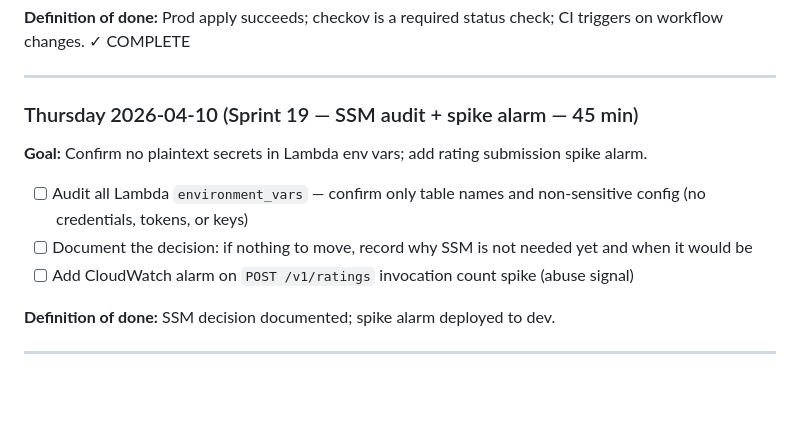
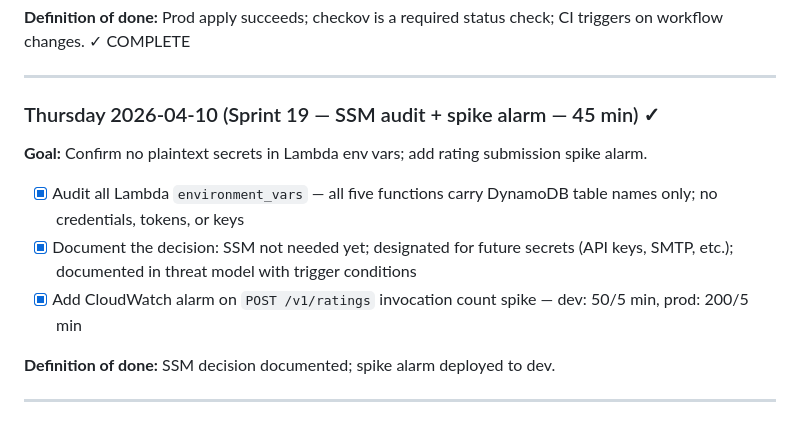
Before and after one commit to Justinmemphis/memphis-bbq-ranking-platform, a Markdown page: docs/roadmap.md, the part around the change. Rendered like a GitHub page; blank space fills up the shorter version.

Commit message:
docs: mark Sprint 19 complete in roadmap
Co-Authored-By: Claude Sonnet 4.6 <noreply@anthropic.com>

```diff
--- a/docs/roadmap.md
+++ b/docs/roadmap.md
@@ -300,13 +300,13 @@ _Completed sprint detail archived in [`docs/sprint-history.md`](sprint-history.m
 
 ---
 
-### Thursday 2026-04-10 (Sprint 19 — SSM audit + spike alarm — 45 min)
+### Thursday 2026-04-10 (Sprint 19 — SSM audit + spike alarm — 45 min) ✓
 
 **Goal:** Confirm no plaintext secrets in Lambda env vars; add rating submission spike alarm.
 
-- [ ] Audit all Lambda `environment_vars` — confirm only table names and non-sensitive config (no credentials, tokens, or keys)
-- [ ] Document the decision: if nothing to move, record why SSM is not needed yet and when it would be
-- [ ] Add CloudWatch alarm on `POST /v1/ratings` invocation count spike (abuse signal)
+- [x] Audit all Lambda `environment_vars` — all five functions carry DynamoDB table names only; no credentials, tokens, or keys
+- [x] Document the decision: SSM not needed yet; designated for future secrets (API keys, SMTP, etc.); documented in threat model with trigger conditions
+- [x] Add CloudWatch alarm on `POST /v1/ratings` invocation count spike — dev: 50/5 min, prod: 200/5 min
 
 **Definition of done:** SSM decision documented; spike alarm deployed to dev.
 
```
